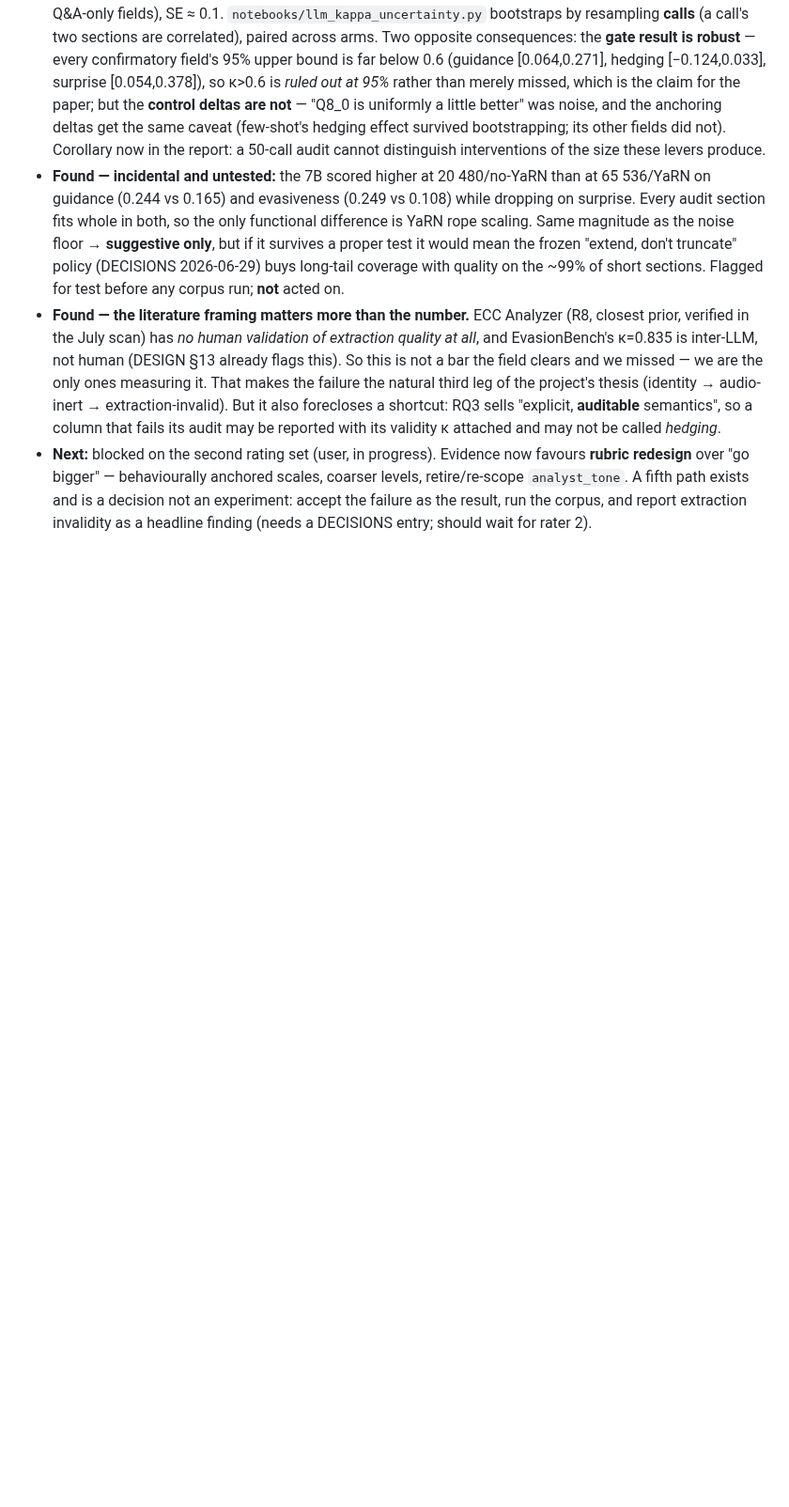
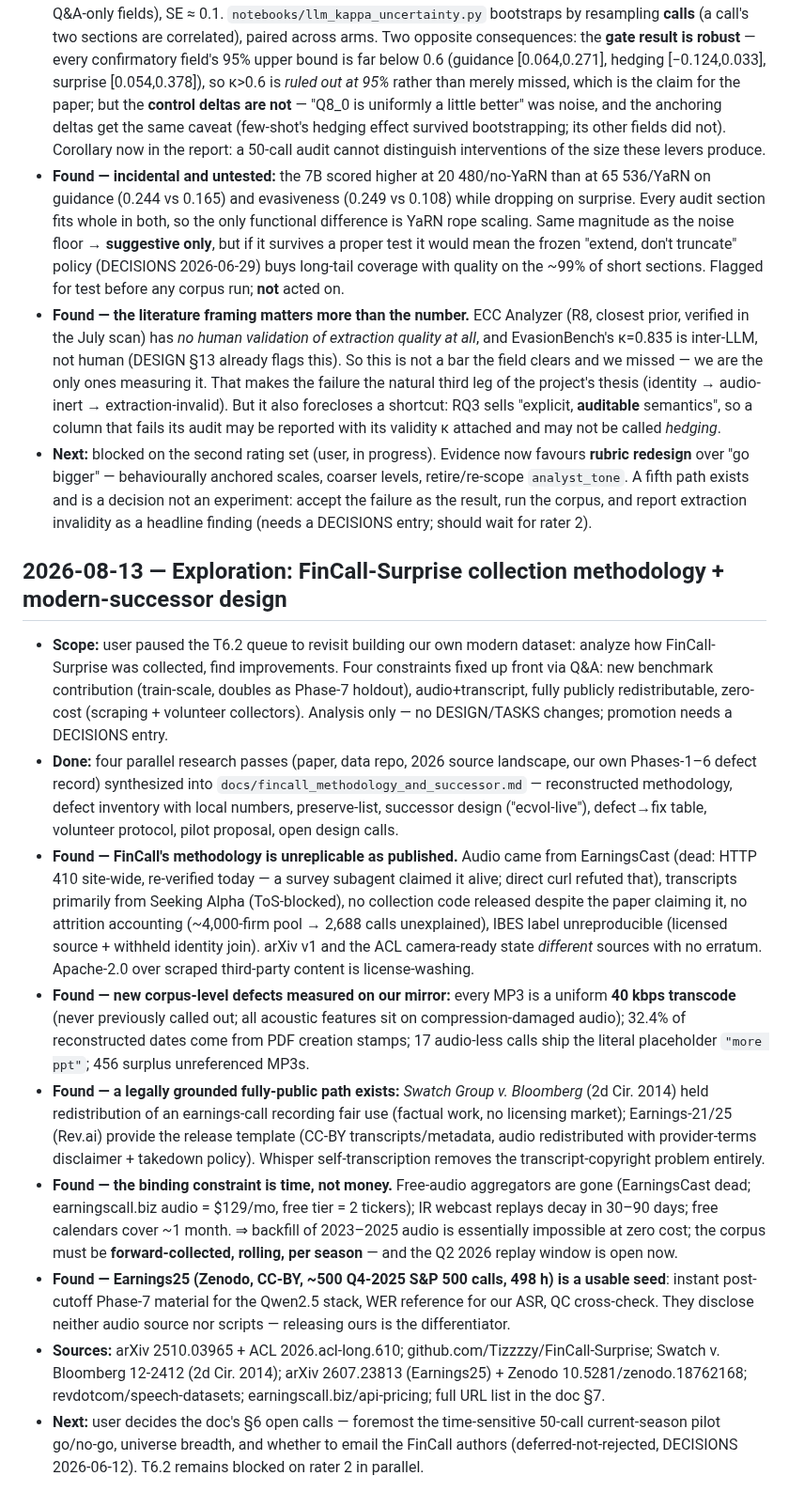
Before and after one commit to urbandrei/Earnings_call_project-main, a Markdown page: JOURNAL.md, the part around the change. Shown at 94% size. GitHub-like rendering; blank space fills up the shorter version.

```diff
--- a/JOURNAL.md
+++ b/JOURNAL.md
@@ -391,3 +391,15 @@ Keep entries factual and compact. Decisions that change the design belong in [DE
 - **Found — incidental and untested:** the 7B scored higher at 20 480/no-YaRN than at 65 536/YaRN on guidance (0.244 vs 0.165) and evasiveness (0.249 vs 0.108) while dropping on surprise. Every audit section fits whole in both, so the only functional difference is YaRN rope scaling. Same magnitude as the noise floor → **suggestive only**, but if it survives a proper test it would mean the frozen "extend, don't truncate" policy (DECISIONS 2026-06-29) buys long-tail coverage with quality on the ~99% of short sections. Flagged for test before any corpus run; **not** acted on.
 - **Found — the literature framing matters more than the number.** ECC Analyzer (R8, closest prior, verified in the July scan) has *no human validation of extraction quality at all*, and EvasionBench's κ=0.835 is inter-LLM, not human (DESIGN §13 already flags this). So this is not a bar the field clears and we missed — we are the only ones measuring it. That makes the failure the natural third leg of the project's thesis (identity → audio-inert → extraction-invalid). But it also forecloses a shortcut: RQ3 sells "explicit, **auditable** semantics", so a column that fails its audit may be reported with its validity κ attached and may not be called *hedging*.
 - **Next:** blocked on the second rating set (user, in progress). Evidence now favours **rubric redesign** over "go bigger" — behaviourally anchored scales, coarser levels, retire/re-scope `analyst_tone`. A fifth path exists and is a decision not an experiment: accept the failure as the result, run the corpus, and report extraction invalidity as a headline finding (needs a DECISIONS entry; should wait for rater 2).
+
+## 2026-08-13 — Exploration: FinCall-Surprise collection methodology + modern-successor design
+
+- **Scope:** user paused the T6.2 queue to revisit building our own modern dataset: analyze how FinCall-Surprise was collected, find improvements. Four constraints fixed up front via Q&A: new benchmark contribution (train-scale, doubles as Phase-7 holdout), audio+transcript, fully publicly redistributable, zero-cost (scraping + volunteer collectors). Analysis only — no DESIGN/TASKS changes; promotion needs a DECISIONS entry.
+- **Done:** four parallel research passes (paper, data repo, 2026 source landscape, our own Phases-1–6 defect record) synthesized into `docs/fincall_methodology_and_successor.md` — reconstructed methodology, defect inventory with local numbers, preserve-list, successor design ("ecvol-live"), defect→fix table, volunteer protocol, pilot proposal, open design calls.
+- **Found — FinCall's methodology is unreplicable as published.** Audio came from EarningsCast (dead: HTTP 410 site-wide, re-verified today — a survey subagent claimed it alive; direct curl refuted that), transcripts primarily from Seeking Alpha (ToS-blocked), no collection code released despite the paper claiming it, no attrition accounting (~4,000-firm pool → 2,688 calls unexplained), IBES label unreproducible (licensed source + withheld identity join). arXiv v1 and the ACL camera-ready state *different* sources with no erratum. Apache-2.0 over scraped third-party content is license-washing.
+- **Found — new corpus-level defects measured on our mirror:** every MP3 is a uniform **40 kbps transcode** (never previously called out; all acoustic features sit on compression-damaged audio); 32.4% of reconstructed dates come from PDF creation stamps; 17 audio-less calls ship the literal placeholder `"more ppt"`; 456 surplus unreferenced MP3s.
+- **Found — a legally grounded fully-public path exists:** *Swatch Group v. Bloomberg* (2d Cir. 2014) held redistribution of an earnings-call recording fair use (factual work, no licensing market); Earnings-21/25 (Rev.ai) provide the release template (CC-BY transcripts/metadata, audio redistributed with provider-terms disclaimer + takedown policy). Whisper self-transcription removes the transcript-copyright problem entirely.
+- **Found — the binding constraint is time, not money.** Free-audio aggregators are gone (EarningsCast dead; earningscall.biz audio = $129/mo, free tier = 2 tickers); IR webcast replays decay in 30–90 days; free calendars cover ~1 month. ⇒ backfill of 2023–2025 audio is essentially impossible at zero cost; the corpus must be **forward-collected, rolling, per season** — and the Q2 2026 replay window is open now.
+- **Found — Earnings25 (Zenodo, CC-BY, ~500 Q4-2025 S&P 500 calls, 498 h) is a usable seed**: instant post-cutoff Phase-7 material for the Qwen2.5 stack, WER reference for our ASR, QC cross-check. They disclose neither audio source nor scripts — releasing ours is the differentiator.
+- **Sources:** arXiv 2510.03965 + ACL 2026.acl-long.610; github.com/Tizzzzy/FinCall-Surprise; Swatch v. Bloomberg 12-2412 (2d Cir. 2014); arXiv 2607.23813 (Earnings25) + Zenodo 10.5281/zenodo.18762168; revdotcom/speech-datasets; earningscall.biz/api-pricing; full URL list in the doc §7.
+- **Next:** user decides the doc's §6 open calls — foremost the time-sensitive 50-call current-season pilot go/no-go, universe breadth, and whether to email the FinCall authors (deferred-not-rejected, DECISIONS 2026-06-12). T6.2 remains blocked on rater 2 in parallel.
```
Also changed, not shown: docs/fincall_methodology_and_successor.md (added, +297 -0 lines).
